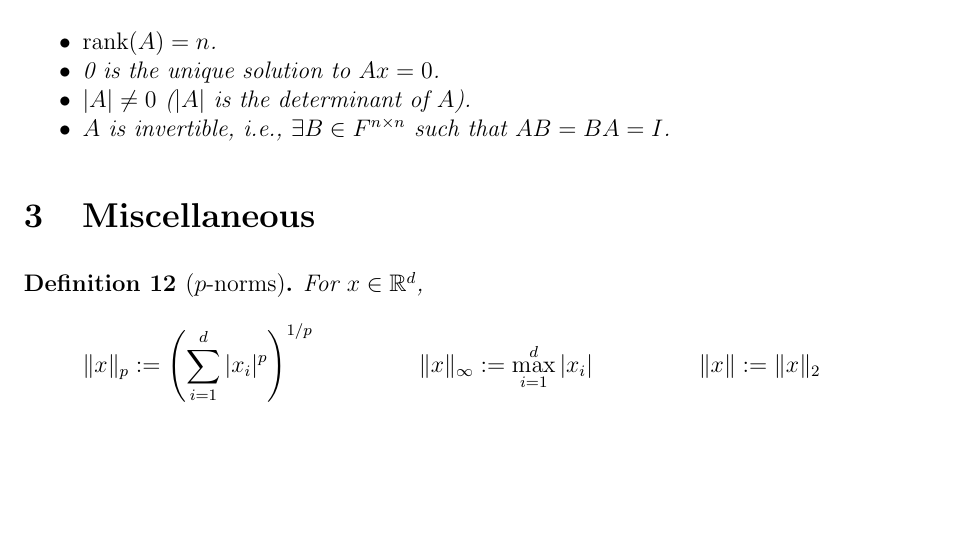
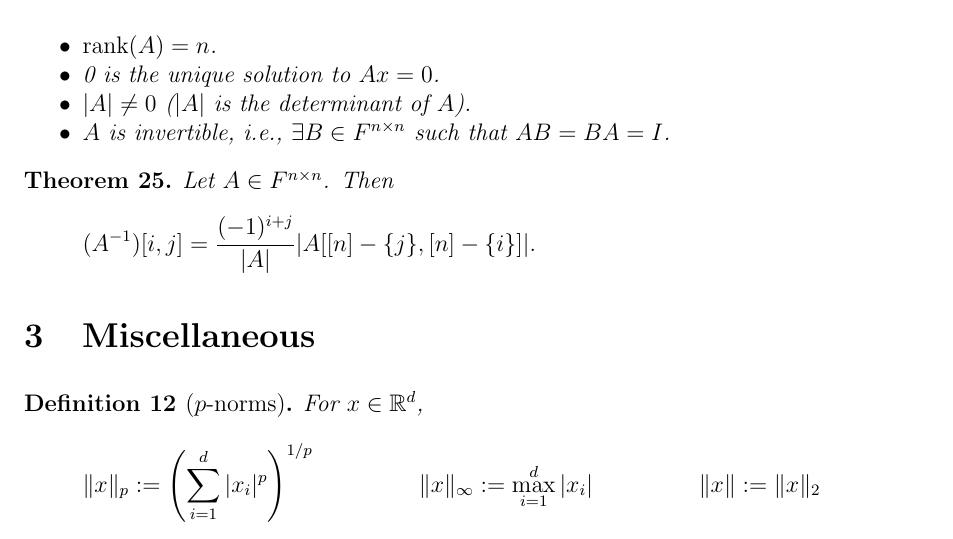
Before and after one commit to sharmaeklavya2/notes-source, a LaTeX paper (src/math/lin-alg-or.tex): part of page 5 of 5, cut so that both start at the same text, the shorter picture padded with empty space. Compiled offline with pdfLaTeX.

Commit message:
math/lin-alg-or: characterize inverse using minors

```diff
--- a/src/math/lin-alg-or.tex
+++ b/src/math/lin-alg-or.tex
@@ -341,6 +341,11 @@ Let $A \in F^{n \times n}$. The following are equivalent:
 \end{tightemize}
 \end{theorem}
 
+\begin{theorem}
+Let $A \in F^{n \times n}$. Then
+\[ (A^{-1})[i, j] = \frac{(-1)^{i+j}}{|A|}|A[[n]-\{j\}, [n]-\{i\}]|. \]
+\end{theorem}
+
 \section{Miscellaneous}
 
 \begin{definition}[$p$-norms]
```
